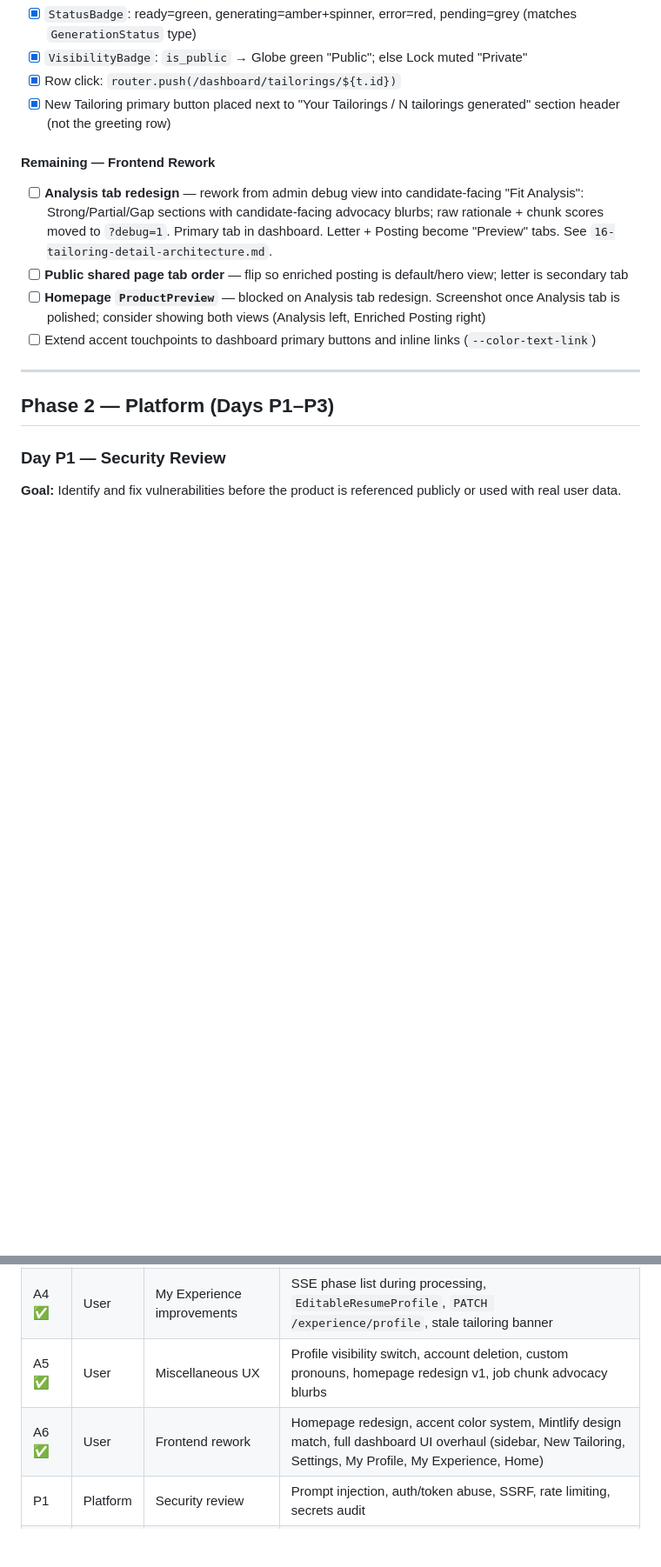
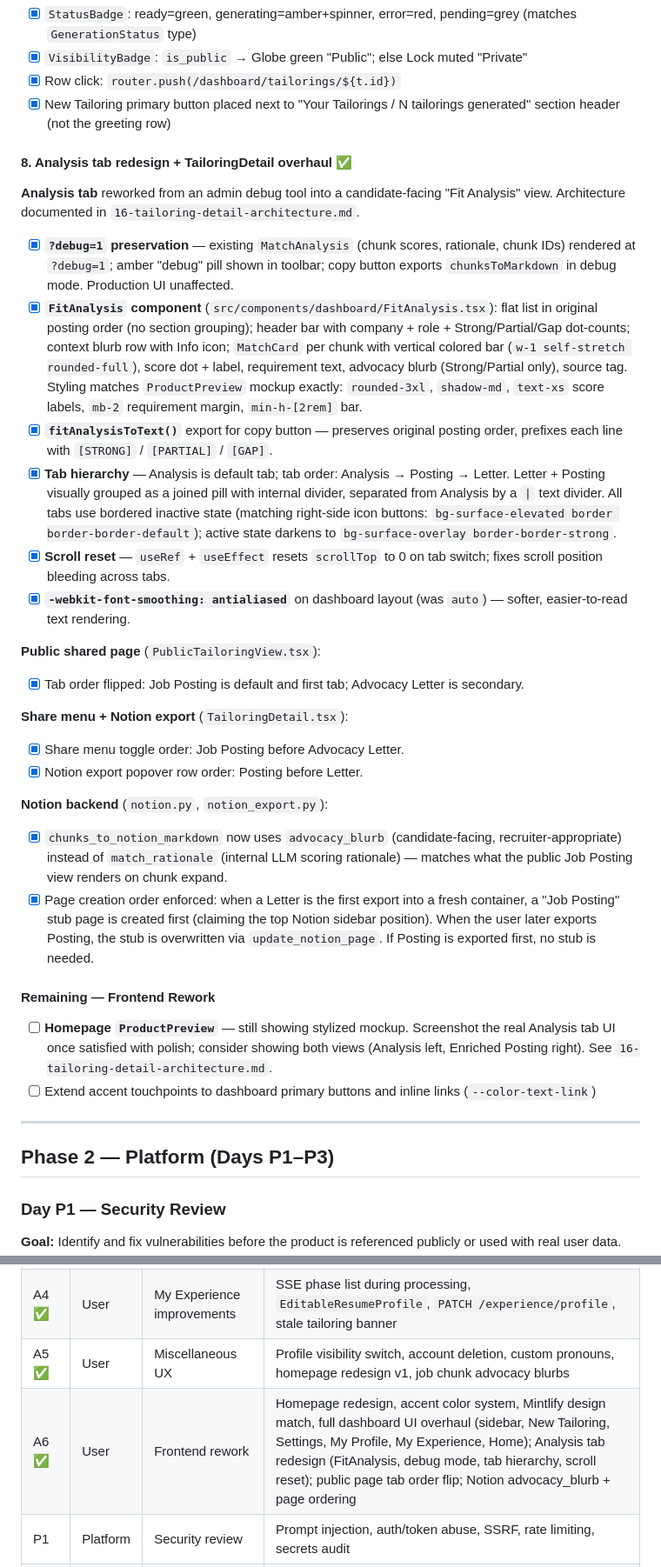
Before and after one commit to dunbarchara/tailord, a Markdown page: planning/11-adjusted-sprint-plan.md, 2 parts joined by grey strips. Shown at 87% size. Drawn GitHub-style; blank space fills up the shorter version.

Commit message:
planning update

```diff
--- a/planning/11-adjusted-sprint-plan.md
+++ b/planning/11-adjusted-sprint-plan.md
@@ -260,10 +260,30 @@ All authenticated dashboard pages redesigned to share a unified Mintlify-matched
 - [x] Row click: `router.push(/dashboard/tailorings/${t.id})`
 - [x] New Tailoring primary button placed next to "Your Tailorings / N tailorings generated" section header (not the greeting row)
 
+#### 8. Analysis tab redesign + TailoringDetail overhaul ✅
+
+**Analysis tab** reworked from an admin debug tool into a candidate-facing "Fit Analysis" view. Architecture documented in `16-tailoring-detail-architecture.md`.
+
+- [x] **`?debug=1` preservation** — existing `MatchAnalysis` (chunk scores, rationale, chunk IDs) rendered at `?debug=1`; amber "debug" pill shown in toolbar; copy button exports `chunksToMarkdown` in debug mode. Production UI unaffected.
+- [x] **`FitAnalysis` component** (`src/components/dashboard/FitAnalysis.tsx`): flat list in original posting order (no section grouping); header bar with company + role + Strong/Partial/Gap dot-counts; context blurb row with Info icon; `MatchCard` per chunk with vertical colored bar (`w-1 self-stretch rounded-full`), score dot + label, requirement text, advocacy blurb (Strong/Partial only), source tag. Styling matches `ProductPreview` mockup exactly: `rounded-3xl`, `shadow-md`, `text-xs` score labels, `mb-2` requirement margin, `min-h-[2rem]` bar.
+- [x] **`fitAnalysisToText()`** export for copy button — preserves original posting order, prefixes each line with `[STRONG]` / `[PARTIAL]` / `[GAP]`.
+- [x] **Tab hierarchy** — Analysis is default tab; tab order: Analysis → Posting → Letter. Letter + Posting visually grouped as a joined pill with internal divider, separated from Analysis by a `|` text divider. All tabs use bordered inactive state (matching right-side icon buttons: `bg-surface-elevated border border-border-default`); active state darkens to `bg-surface-overlay border-border-strong`.
+- [x] **Scroll reset** — `useRef` + `useEffect` resets `scrollTop` to 0 on tab switch; fixes scroll position bleeding across tabs.
+- [x] **`-webkit-font-smoothing: antialiased`** on dashboard layout (was `auto`) — softer, easier-to-read text rendering.
+
+**Public shared page** (`PublicTailoringView.tsx`):
+- [x] Tab order flipped: Job Posting is default and first tab; Advocacy Letter is secondary.
+
+**Share menu + Notion export** (`TailoringDetail.tsx`):
+- [x] Share menu toggle order: Job Posting before Advocacy Letter.
+- [x] Notion export popover row order: Posting before Letter.
+
+**Notion backend** (`notion.py`, `notion_export.py`):
+- [x] `chunks_to_notion_markdown` now uses `advocacy_blurb` (candidate-facing, recruiter-appropriate) instead of `match_rationale` (internal LLM scoring rationale) — matches what the public Job Posting view renders on chunk expand.
+- [x] Page creation order enforced: when a Letter is the first export into a fresh container, a "Job Posting" stub page is created first (claiming the top Notion sidebar position). When the user later exports Posting, the stub is overwritten via `update_notion_page`. If Posting is exported first, no stub is needed.
+
 #### Remaining — Frontend Rework
-- [ ] **Analysis tab redesign** — rework from admin debug view into candidate-facing "Fit Analysis": Strong/Partial/Gap sections with candidate-facing advocacy blurbs; raw rationale + chunk scores moved to `?debug=1`. Primary tab in dashboard. Letter + Posting become "Preview" tabs. See `16-tailoring-detail-architecture.md`.
-- [ ] **Public shared page tab order** — flip so enriched posting is default/hero view; letter is secondary tab
-- [ ] **Homepage `ProductPreview`** — blocked on Analysis tab redesign. Screenshot once Analysis tab is polished; consider showing both views (Analysis left, Enriched Posting right)
+- [ ] **Homepage `ProductPreview`** — still showing stylized mockup. Screenshot the real Analysis tab UI once satisfied with polish; consider showing both views (Analysis left, Enriched Posting right). See `16-tailoring-detail-architecture.md`.
 - [ ] Extend accent touchpoints to dashboard primary buttons and inline links (`--color-text-link`)
 
 ---
@@ -374,7 +394,7 @@ All authenticated dashboard pages redesigned to share a unified Mintlify-matched
 | A3 | User | Polish, cleanup, docs | Dead code removed, README, portfolio write-up |
 | A4 ✅ | User | My Experience improvements | SSE phase list during processing, `EditableResumeProfile`, `PATCH /experience/profile`, stale tailoring banner |
 | A5 ✅ | User | Miscellaneous UX | Profile visibility switch, account deletion, custom pronouns, homepage redesign v1, job chunk advocacy blurbs |
-| A6 ✅ | User | Frontend rework | Homepage redesign, accent color system, Mintlify design match, full dashboard UI overhaul (sidebar, New Tailoring, Settings, My Profile, My Experience, Home) |
+| A6 ✅ | User | Frontend rework | Homepage redesign, accent color system, Mintlify design match, full dashboard UI overhaul (sidebar, New Tailoring, Settings, My Profile, My Experience, Home); Analysis tab redesign (FitAnalysis, debug mode, tab hierarchy, scroll reset); public page tab order flip; Notion advocacy_blurb + page ordering |
 | P1 | Platform | Security review | Prompt injection, auth/token abuse, SSRF, rate limiting, secrets audit |
 | P2 | Platform | Testing + CI gate | pytest, Jest, GitHub Actions PR gate |
 | P3 | Platform | Staging + pipeline hardening | Azure revision-based staging, token budget cap, URL caching, prompt iteration |
```
